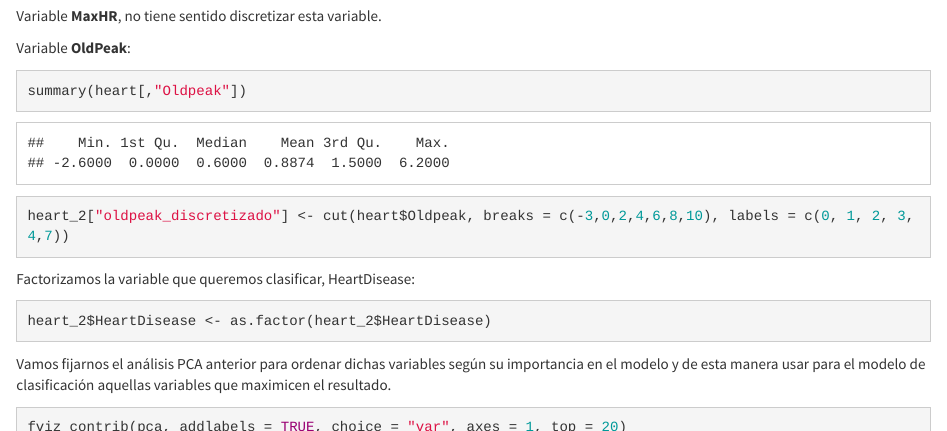
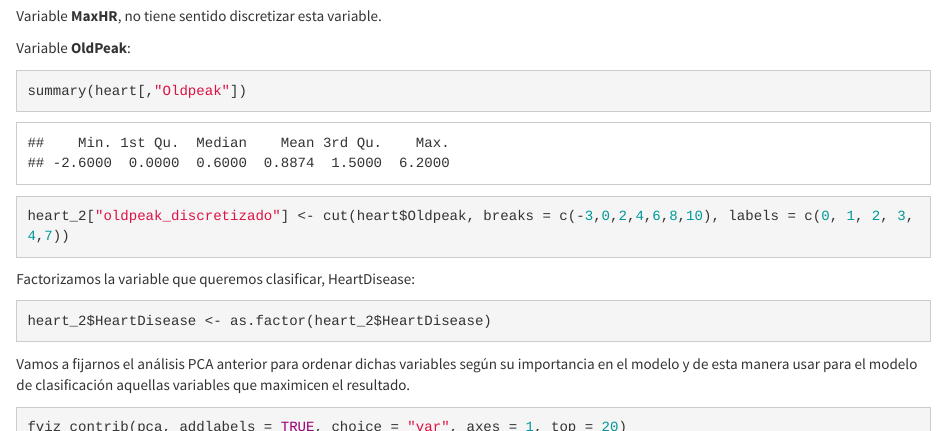
Before and after one commit to bsantosn/LIMPIEZA_DATOS, an R Markdown document (Code/Practica 2.rmd): the page in a window 1100 px wide, from 4120 px down. Rendered offline with R 4.5, knitr and Pandoc, with nearby package versions; some code elsewhere in the file could not run offline; a font, style sheet, LaTeX package, included part or bibliography that could not be used is replaced or left out.

Commit message:
Corrección ortográfica

````diff
--- a/Code/Practica 2.rmd
+++ b/Code/Practica 2.rmd
@@ -1258,7 +1258,7 @@ heart_2$HeartDisease <- as.factor(heart_2$HeartDisease)
 
 ```
 
-Vamos fijarnos el análisis PCA anterior para ordenar dichas variables según su importancia en el modelo y de esta manera usar para el modelo de clasificación aquellas variables que maximicen el resultado.
+Vamos a fijarnos el análisis PCA anterior para ordenar dichas variables según su importancia en el modelo y de esta manera usar para el modelo de clasificación aquellas variables que maximicen el resultado.
 
 ```{r,eval=TRUE,echo=TRUE}
 fviz_contrib(pca, addlabels = TRUE, choice = "var", axes = 1, top = 20)
````
